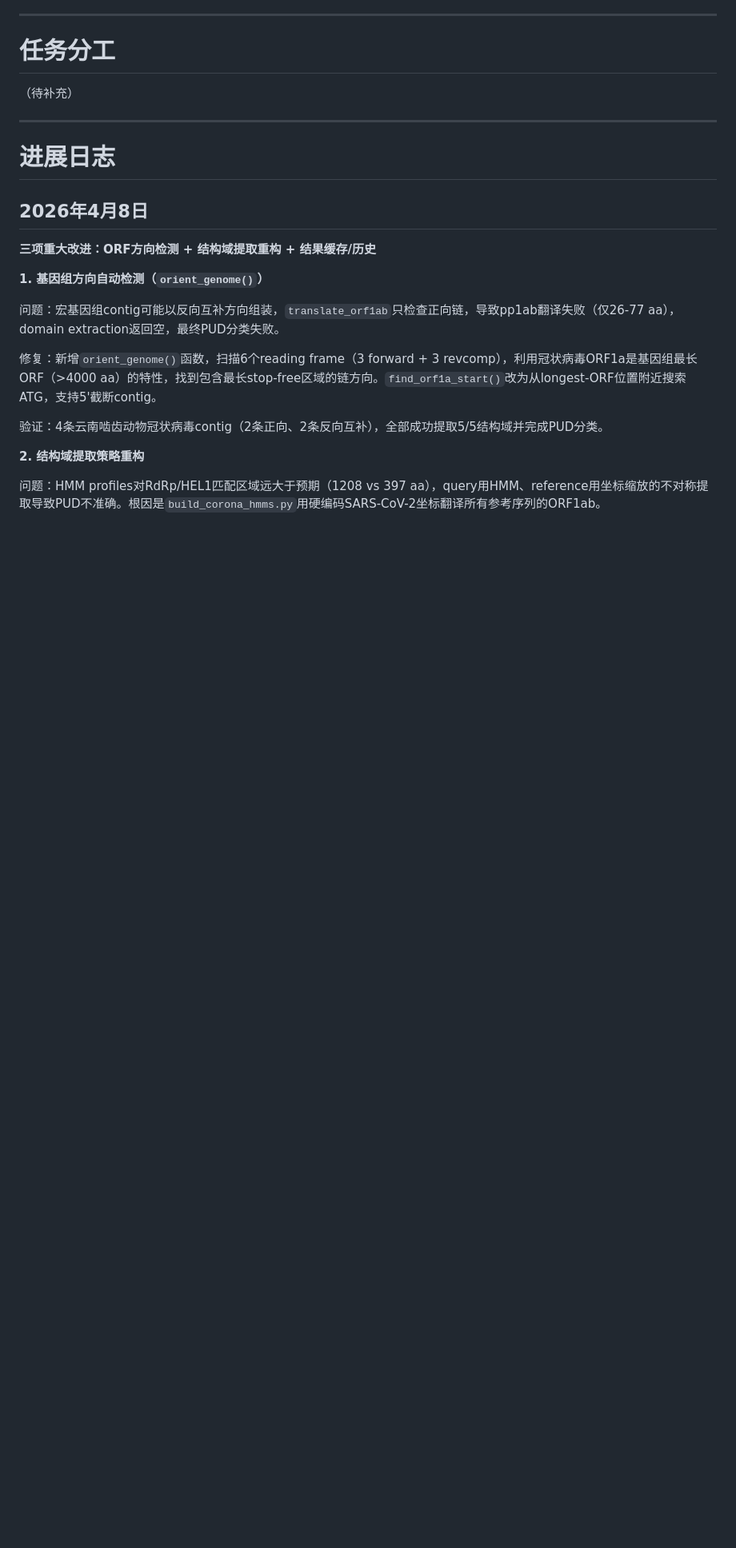
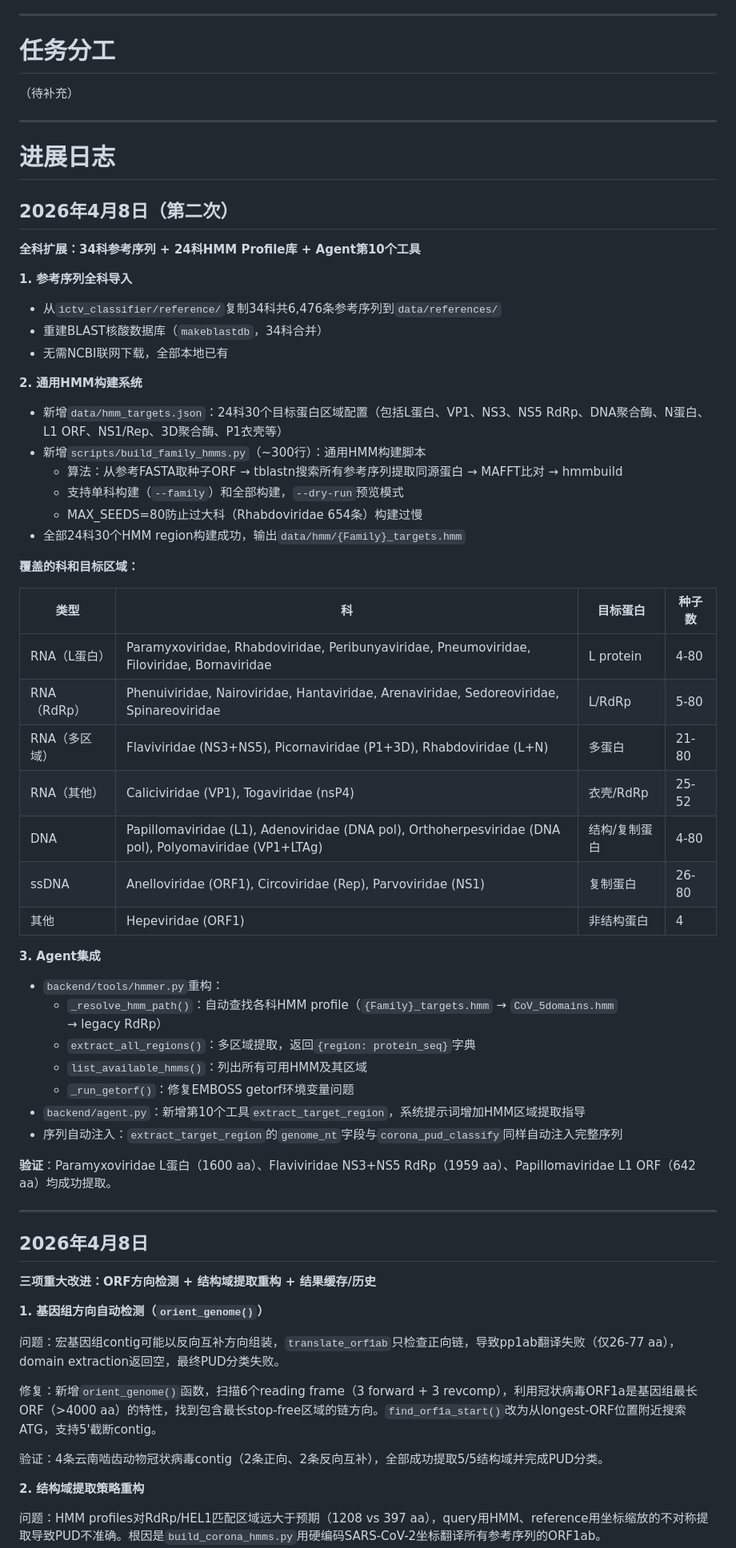
Before and after one commit to alexzrren/ICTV_VirusClassify_Agent, a Markdown page: ICTV病毒分类智能Agent实施方案.md, the part around one of its changes. Shown at 80% size. Drawn GitHub-style; blank space fills up the shorter version.

Commit message:
Update project doc: 24-family HMM system, 34-family BLAST, 10th agent tool
Co-Authored-By: Claude Opus 4.6 (1M context) <noreply@anthropic.com>

```diff
--- a/ICTV病毒分类智能Agent实施方案.md
+++ b/ICTV病毒分类智能Agent实施方案.md
@@ -579,6 +582,48 @@ Bioinformatics, Nucleic Acids Research, Virus Evolution, PLOS Computational Biol
 ---
 
 # 进展日志
+
+## 2026年4月8日（第二次）
+
+**全科扩展：34科参考序列 + 24科HMM Profile库 + Agent第10个工具**
+
+**1. 参考序列全科导入**
+- 从`ictv_classifier/reference/`复制34科共6,476条参考序列到`data/references/`
+- 重建BLAST核酸数据库（`makeblastdb`，34科合并）
+- 无需NCBI联网下载，全部本地已有
+
+**2. 通用HMM构建系统**
+- 新增`data/hmm_targets.json`：24科30个目标蛋白区域配置（包括L蛋白、VP1、NS3、NS5 RdRp、DNA聚合酶、N蛋白、L1 ORF、NS1/Rep、3D聚合酶、P1衣壳等）
+- 新增`scripts/build_family_hmms.py`（~300行）：通用HMM构建脚本
+  - 算法：从参考FASTA取种子ORF → tblastn搜索所有参考序列提取同源蛋白 → MAFFT比对 → hmmbuild
+  - 支持单科构建（`--family`）和全部构建，`--dry-run`预览模式
+  - MAX_SEEDS=80防止过大科（Rhabdoviridae 654条）构建过慢
+- 全部24科30个HMM region构建成功，输出`data/hmm/{Family}_targets.hmm`
+
+**覆盖的科和目标区域：**
+
+| 类型 | 科 | 目标蛋白 | 种子数 |
+|------|---|---------|-------|
+| RNA（L蛋白） | Paramyxoviridae, Rhabdoviridae, Peribunyaviridae, Pneumoviridae, Filoviridae, Bornaviridae | L protein | 4-80 |
+| RNA（RdRp） | Phenuiviridae, Nairoviridae, Hantaviridae, Arenaviridae, Sedoreoviridae, Spinareoviridae | L/RdRp | 5-80 |
+| RNA（多区域） | Flaviviridae (NS3+NS5), Picornaviridae (P1+3D), Rhabdoviridae (L+N) | 多蛋白 | 21-80 |
+| RNA（其他） | Caliciviridae (VP1), Togaviridae (nsP4) | 衣壳/RdRp | 25-52 |
+| DNA | Papillomaviridae (L1), Adenoviridae (DNA pol), Orthoherpesviridae (DNA pol), Polyomaviridae (VP1+LTAg) | 结构/复制蛋白 | 4-80 |
+| ssDNA | Anelloviridae (ORF1), Circoviridae (Rep), Parvoviridae (NS1) | 复制蛋白 | 26-80 |
+| 其他 | Hepeviridae (ORF1) | 非结构蛋白 | 4 |
+
+**3. Agent集成**
+- `backend/tools/hmmer.py`重构：
+  - `_resolve_hmm_path()`：自动查找各科HMM profile（`{Family}_targets.hmm` → `CoV_5domains.hmm` → legacy RdRp）
+  - `extract_all_regions()`：多区域提取，返回`{region: protein_seq}`字典
+  - `list_available_hmms()`：列出所有可用HMM及其区域
+  - `_run_getorf()`：修复EMBOSS getorf环境变量问题
+- `backend/agent.py`：新增第10个工具`extract_target_region`，系统提示词增加HMM区域提取指导
+- 序列自动注入：`extract_target_region`的`genome_nt`字段与`corona_pud_classify`同样自动注入完整序列
+
+**验证**：Paramyxoviridae L蛋白（1600 aa）、Flaviviridae NS3+NS5 RdRp（1959 aa）、Papillomaviridae L1 ORF（642 aa）均成功提取。
+
+---
 
 ## 2026年4月8日
 
```
Also changed, not shown: other parts of ICTV病毒分类智能Agent实施方案.md (+20 -17 lines).
